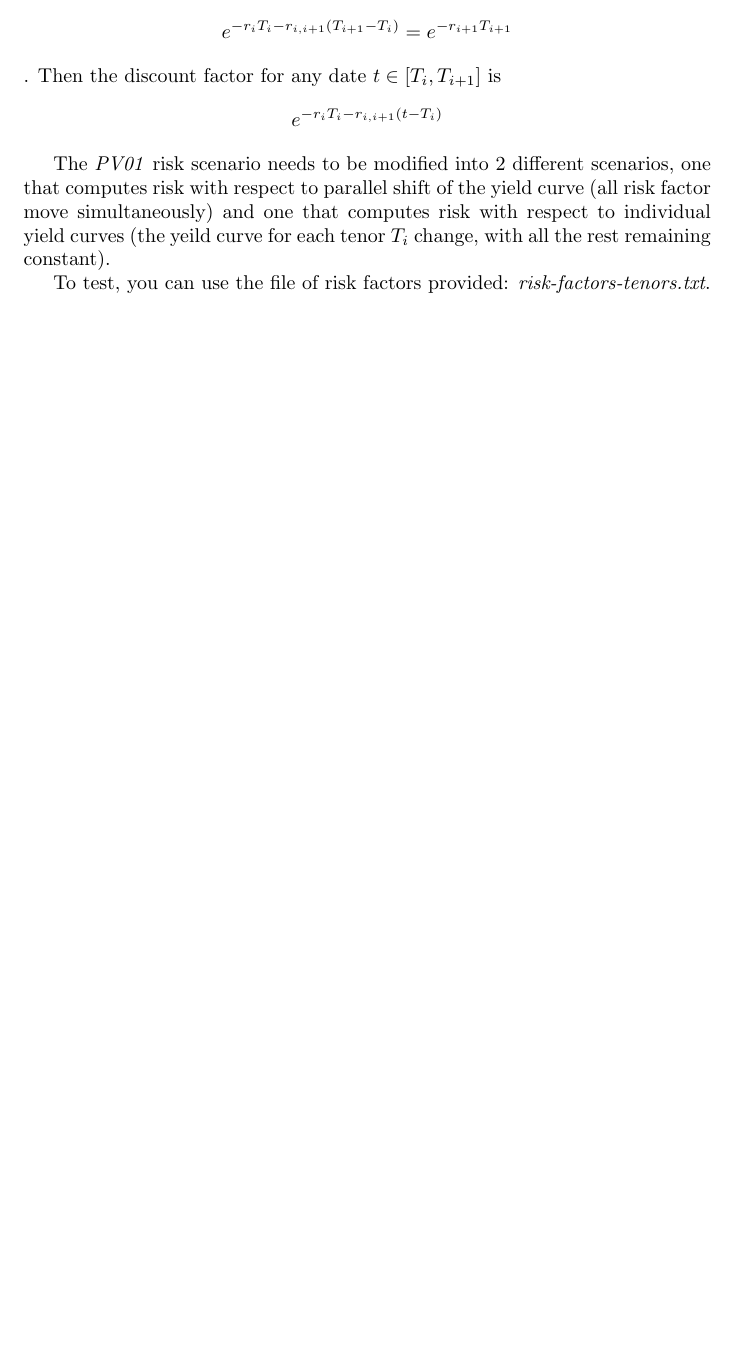
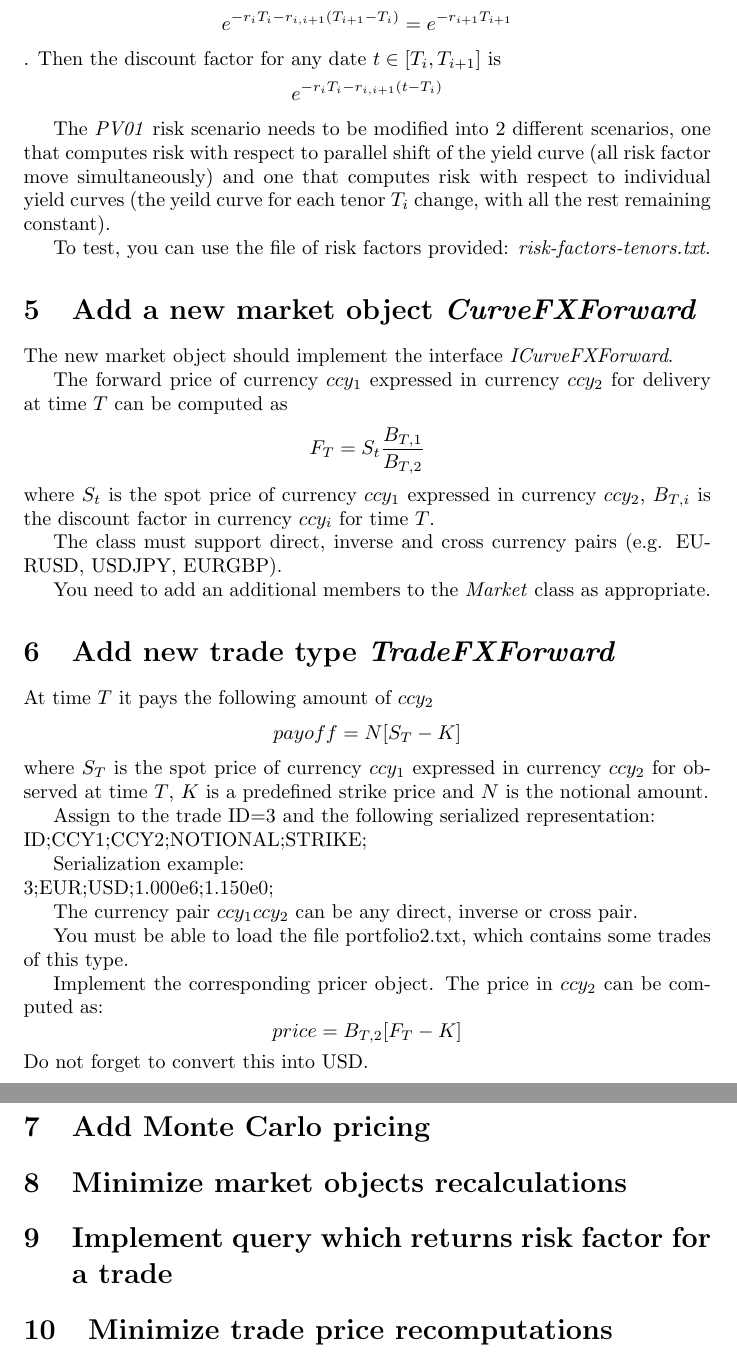
Before and after one commit to phoebeWang123/test2, a LaTeX document (doc/mini-risk.tex): part of page 3 of 3 before the commit and two parts of pages 3 and 4 of 4 after it, the two joined at a grey line, cut so that both start at the same text, the shorter picture padded with empty space. Compiled offline with pdfLaTeX.

Commit message:
doc: add two more questions

```diff
--- a/doc/mini-risk.tex
+++ b/doc/mini-risk.tex
@@ -1,4 +1,5 @@
 \documentclass[10pt]{article}
+\usepackage{listings}
 %\usepackage{fontspec}
 %\setmainfont{Linux Libertine O}
 %\usepackage{amsfonts}
@@ -58,6 +59,46 @@ The \textit{PV01} risk scenario needs to be modified into 2 different scenarios,
 
 To test, you can use the file of risk factors provided: \textit{risk-factors-tenors.txt}.
 
+\section{Add a new market object \textit{CurveFXForward}}
+The new market object should implement the interface \textit{ICurveFXForward}.
 
+The forward price of currency $ccy_1$ expressed in currency $ccy_2$ for delivery at time $T$ can be computed as
+$$F_T=S_t \frac{B_{T,1}}{B_{T,2}}$$
+where $S_t$ is the spot price of currency $ccy_1$ expressed in currency $ccy_2$, $B_{T,i}$ is the discount factor in currency $ccy_i$ for time $T$.
+
+The class must support direct, inverse and cross currency pairs (e.g. EURUSD, USDJPY, EURGBP).
+
+You need to add an additional members to the \textit{Market} class as appropriate.
+
+\section{Add new trade type \textit{TradeFXForward}}
+At time $T$ it pays the following amount of $ccy_2$
+$$
+payoff=N[S_T-K]
+$$
+where $S_T$ is the spot price of currency $ccy_1$ expressed in currency $ccy_2$ for observed at time $T$, $K$ is a predefined strike price and $N$ is the notional amount.
+
+Assign to the trade ID=3 and the following serialized representation:\\
+ID;CCY1;CCY2;NOTIONAL;STRIKE;
+
+Serialization example:\\
+3;EUR;USD;1.000e6;1.150e0;
+
+The currency pair $ccy_1ccy_2$ can be any direct, inverse or cross pair.
+
+You must be able to load the file portfolio2.txt, which contains some trades of this type.
+
+Implement the corresponding pricer object. The price in $ccy_2$ can be computed as:
+$$
+price=B_{T,2}[F_T-K]
+$$
+Do not forget to convert this into USD.
+
+\section{Add Monte Carlo pricing}
+
+\section{Minimize market objects recalculations}
+
+\section{Implement query which returns risk factor for a trade}
+
+\section{Minimize trade price recomputations}
 
 \end{document}
```
